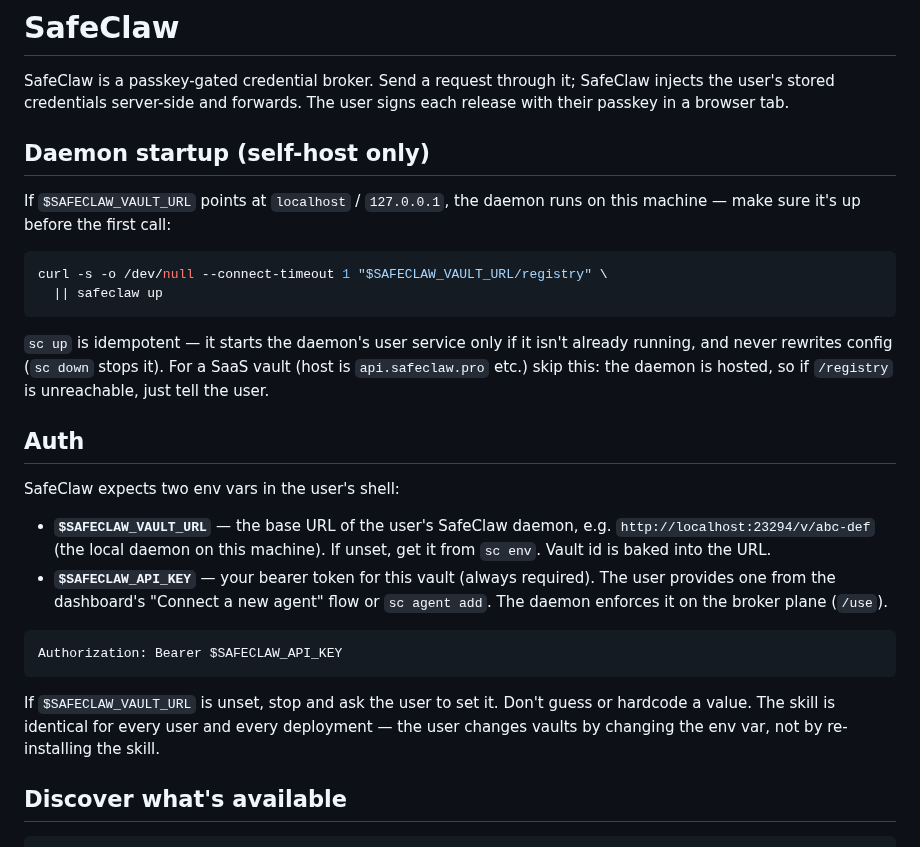
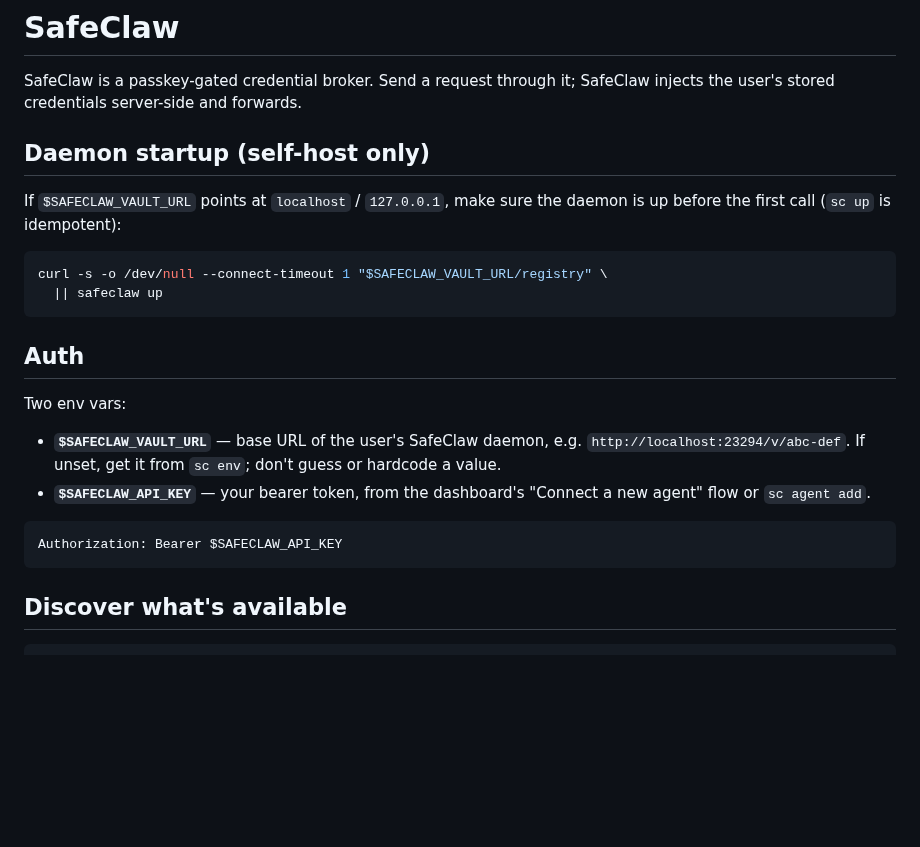
Before and after one commit to SafeClaw-OSS/safeclaw, a Markdown page: static/safeclaw-skill.md, the part around one of its changes. GitHub-like rendering; blank space fills up the shorter version.

````diff
--- a/static/safeclaw-skill.md
+++ b/static/safeclaw-skill.md
@@ -2,44 +2,31 @@
 
 SafeClaw is a passkey-gated credential broker. Send a request through
 it; SafeClaw injects the user's stored credentials server-side and
-forwards. The user signs each release with their passkey in a browser
-tab.
+forwards.
 
 ## Daemon startup (self-host only)
 
-If `$SAFECLAW_VAULT_URL` points at `localhost` / `127.0.0.1`, the daemon
-runs on this machine — make sure it's up before the first call:
+If `$SAFECLAW_VAULT_URL` points at `localhost` / `127.0.0.1`, make sure
+the daemon is up before the first call (`sc up` is idempotent):
 
 ```bash
 curl -s -o /dev/null --connect-timeout 1 "$SAFECLAW_VAULT_URL/registry" \
   || safeclaw up
 ```
 
-`sc up` is idempotent — it starts the daemon's user service only
-if it isn't already running, and never rewrites config (`sc down` stops it).
-For a SaaS vault (host is `api.safeclaw.pro` etc.) skip this: the daemon is
-hosted, so if `/registry` is unreachable, just tell the user.
-
 ## Auth
 
-SafeClaw expects two env vars in the user's shell:
+Two env vars:
 
-- **`$SAFECLAW_VAULT_URL`** — the base URL of the user's SafeClaw daemon,
-  e.g. `http://localhost:23294/v/abc-def` (the local daemon on this
-  machine). If unset, get it from `sc env`. Vault id is baked into the URL.
-- **`$SAFECLAW_API_KEY`** — your bearer token for this vault (always
-  required). The user provides one from the dashboard's "Connect a new
-  agent" flow or `sc agent add`. The daemon enforces it on the broker
-  plane (`/use`).
+- **`$SAFECLAW_VAULT_URL`** — base URL of the user's SafeClaw daemon,
+  e.g. `http://localhost:23294/v/abc-def`. If unset, get it from
+  `sc env`; don't guess or hardcode a value.
+- **`$SAFECLAW_API_KEY`** — your bearer token, from the dashboard's
+  "Connect a new agent" flow or `sc agent add`.
 
 ```
 Authorization: Bearer $SAFECLAW_API_KEY
 ```
-
-If `$SAFECLAW_VAULT_URL` is unset, stop and ask the user to set it.
-Don't guess or hardcode a value. The skill is identical for every user
-and every deployment — the user changes vaults by changing the env
-var, not by re-installing the skill.
 
 ## Discover what's available
 
````
Also changed, not shown: other parts of static/safeclaw-skill.md (+15 -26 lines).
